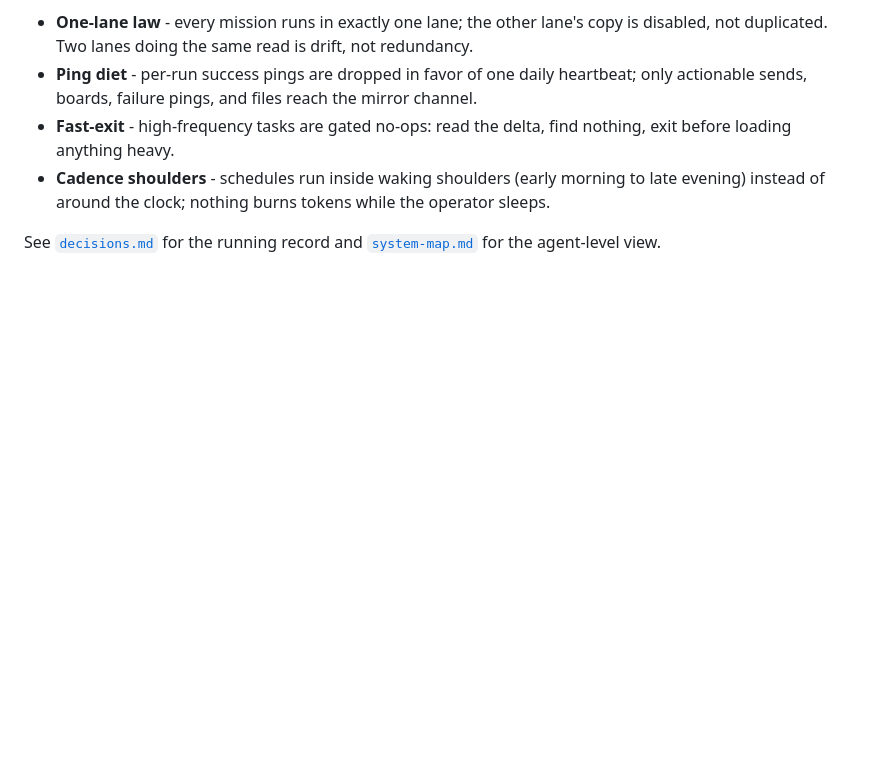
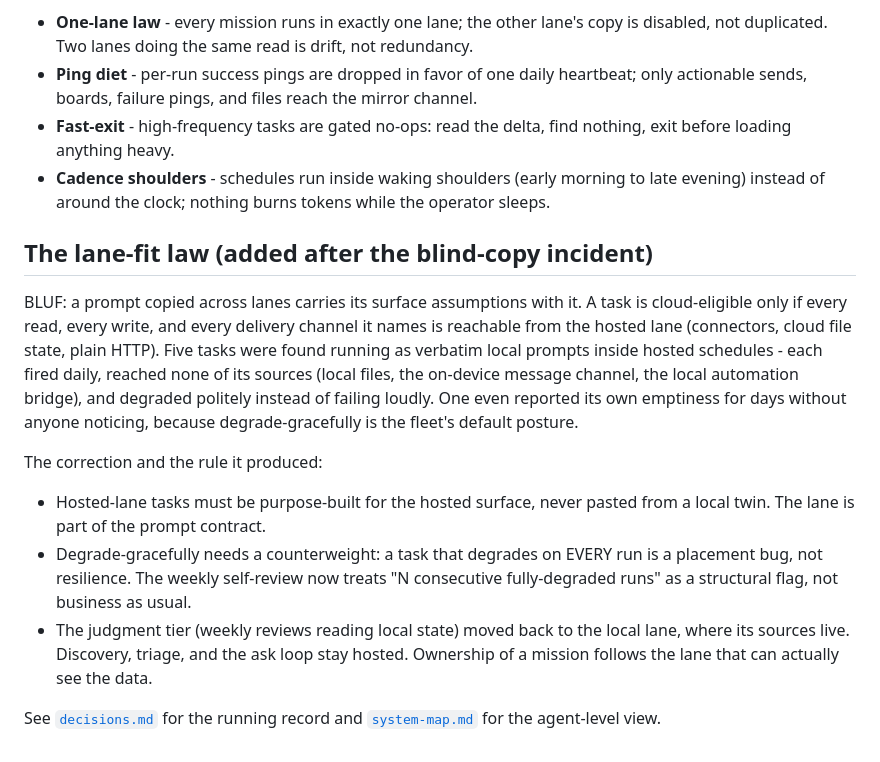
Before and after one commit to gkmr/ganesh-os, a Markdown page: docs/architecture-map.md, the part around the change. Rendered like a GitHub page; blank space fills up the shorter version.

Commit message:
docs: lane-fit law - cloud eligibility is part of the prompt contract (blind-copy incident)

```diff
--- a/docs/architecture-map.md
+++ b/docs/architecture-map.md
@@ -64,4 +64,14 @@ Four patterns keep the fleet cheap enough to run forever:
 - **Fast-exit** - high-frequency tasks are gated no-ops: read the delta, find nothing, exit before loading anything heavy.
 - **Cadence shoulders** - schedules run inside waking shoulders (early morning to late evening) instead of around the clock; nothing burns tokens while the operator sleeps.
 
+
+## The lane-fit law (added after the blind-copy incident)
+
+BLUF: a prompt copied across lanes carries its surface assumptions with it. A task is cloud-eligible only if every read, every write, and every delivery channel it names is reachable from the hosted lane (connectors, cloud file state, plain HTTP). Five tasks were found running as verbatim local prompts inside hosted schedules - each fired daily, reached none of its sources (local files, the on-device message channel, the local automation bridge), and degraded politely instead of failing loudly. One even reported its own emptiness for days without anyone noticing, because degrade-gracefully is the fleet's default posture.
+
+The correction and the rule it produced:
+- Hosted-lane tasks must be purpose-built for the hosted surface, never pasted from a local twin. The lane is part of the prompt contract.
+- Degrade-gracefully needs a counterweight: a task that degrades on EVERY run is a placement bug, not resilience. The weekly self-review now treats "N consecutive fully-degraded runs" as a structural flag, not business as usual.
+- The judgment tier (weekly reviews reading local state) moved back to the local lane, where its sources live. Discovery, triage, and the ask loop stay hosted. Ownership of a mission follows the lane that can actually see the data.
+
 See [`decisions.md`](decisions.md) for the running record and [`system-map.md`](system-map.md) for the agent-level view.
```
